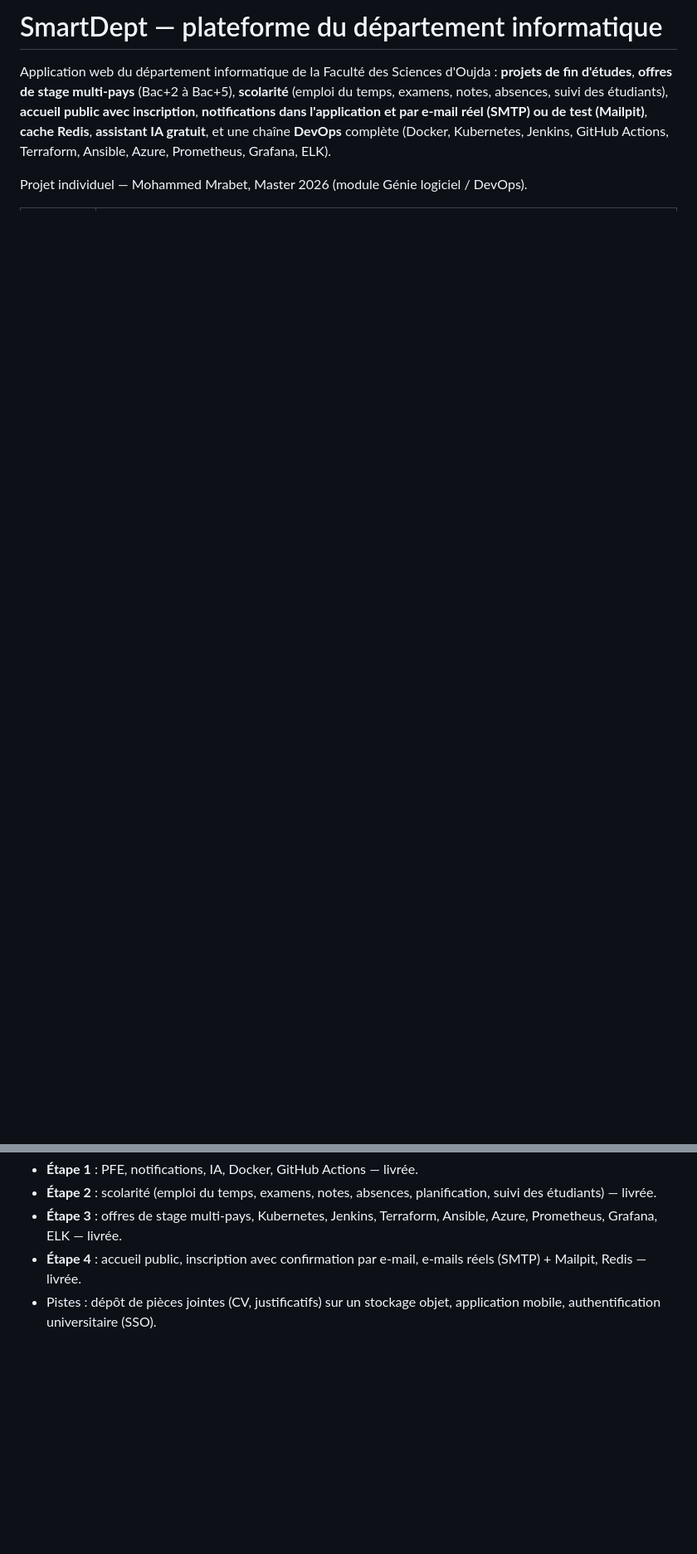
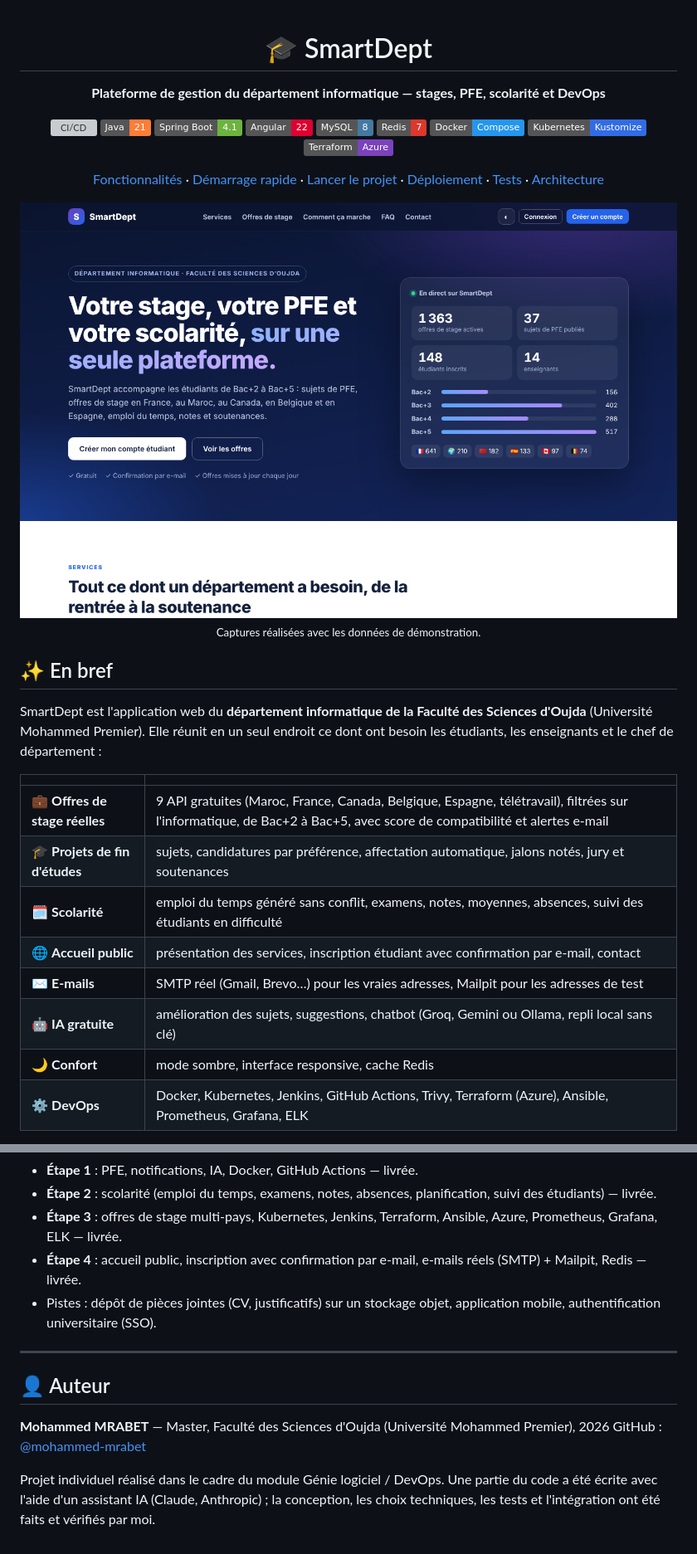
Before and after one commit to mohammed-mrabet/smartdept, a Markdown page: README.md, 2 parts joined by grey strips. Shown at 83% size. Rendered like a GitHub page; pictures changed too: docs/captures/00-accueil-clair.png (added); badges without logos; blank space fills up the shorter version; grey boxes are pictures that could not be loaded.

Commit message:
README pour GitHub : badges, captures, démarrage rapide, auteur
Co-Authored-By: Claude Opus 5.5 <noreply@anthropic.com>
Claude-Session: https://claude.ai/code/session_01UnGUf7S2eLGNcdYnim2ABB

```diff
--- a/README.md
+++ b/README.md
@@ -1,9 +1,43 @@
-# SmartDept — plateforme du département informatique
+<div align="center">
 
-Application web du département informatique de la Faculté des Sciences d'Oujda :
-**projets de fin d'études**, **offres de stage multi-pays** (Bac+2 à Bac+5), **scolarité**
-(emploi du temps, examens, notes, absences, suivi des étudiants), **accueil public avec inscription**,
-**notifications dans l'application et par e-mail réel (SMTP) ou de test (Mailpit)**, **cache Redis**, **assistant IA gratuit**, et une chaîne **DevOps** complète (Docker, Kubernetes,
-Jenkins, GitHub Actions, Terraform, Ansible, Azure, Prometheus, Grafana, ELK).
+# 🎓 SmartDept
 
-Projet individuel — Mohammed Mrabet, Master 2026 (module Génie logiciel / DevOps).
+**Plateforme de gestion du département informatique — stages, PFE, scolarité et DevOps**
+
+[![CI/CD](https://github.com/mohammed-mrabet/smartdept/actions/workflows/ci.yml/badge.svg)](https://github.com/mohammed-mrabet/smartdept/actions/workflows/ci.yml)
+![Java](https://img.shields.io/badge/Java-21-orange?logo=openjdk&logoColor=white)
+![Spring Boot](https://img.shields.io/badge/Spring%20Boot-4.1-6DB33F?logo=springboot&logoColor=white)
+![Angular](https://img.shields.io/badge/Angular-22-DD0031?logo=angular&logoColor=white)
+![MySQL](https://img.shields.io/badge/MySQL-8-4479A1?logo=mysql&logoColor=white)
+![Redis](https://img.shields.io/badge/Redis-7-DC382D?logo=redis&logoColor=white)
+![Docker](https://img.shields.io/badge/Docker-Compose-2496ED?logo=docker&logoColor=white)
+![Kubernetes](https://img.shields.io/badge/Kubernetes-Kustomize-326CE5?logo=kubernetes&logoColor=white)
+![Terraform](https://img.shields.io/badge/Terraform-Azure-7B42BC?logo=terraform&logoColor=white)
+
+[Fonctionnalités](#1-fonctionnalités) · [Démarrage rapide](#-démarrage-rapide) · [Lancer le projet](#2-lancer-le-projet) · [Déploiement](#3-étape-3--déploiement) · [Tests](#4-tests-et-qualité) · [Architecture](#6-architecture)
+
+<picture>
+  <source media="(prefers-color-scheme: dark)" srcset="docs/captures/00-accueil-sombre.png">
+  <img alt="Page d'accueil de SmartDept" src="docs/captures/00-accueil-clair.png" width="900">
+</picture>
+
+<sub>Captures réalisées avec les données de démonstration.</sub>
+
+</div>
+
+## ✨ En bref
+
+SmartDept est l'application web du **département informatique de la Faculté des Sciences d'Oujda** (Université Mohammed Premier).
+Elle réunit en un seul endroit ce dont ont besoin les étudiants, les enseignants et le chef de département :
+
+| | |
+| --- | --- |
+| 💼 **Offres de stage réelles** | 9 API gratuites (Maroc, France, Canada, Belgique, Espagne, télétravail), filtrées sur l'informatique, de Bac+2 à Bac+5, avec score de compatibilité et alertes e-mail |
+| 🎓 **Projets de fin d'études** | sujets, candidatures par préférence, affectation automatique, jalons notés, jury et soutenances |
+| 🗓 **Scolarité** | emploi du temps généré sans conflit, examens, notes, moyennes, absences, suivi des étudiants en difficulté |
+| 🌐 **Accueil public** | présentation des services, inscription étudiant avec confirmation par e-mail, contact |
+| ✉️ **E-mails** | SMTP réel (Gmail, Brevo…) pour les vraies adresses, Mailpit pour les adresses de test |
+| 🤖 **IA gratuite** | amélioration des sujets, suggestions, chatbot (Groq, Gemini ou Ollama, repli local sans clé) |
+| 🌙 **Confort** | mode sombre, interface responsive, cache Redis |
+| ⚙️ **DevOps** | Docker, Kubernetes, Jenkins, GitHub Actions, Trivy, Terraform (Azure), Ansible, Prometheus, Grafana, ELK |
+
@@ -344,3 +416,14 @@ chaîne de déploiement, séquence « acceptation d'une candidature ».
 - **Étape 4** : accueil public, inscription avec confirmation par e-mail, e-mails réels (SMTP) + Mailpit, Redis — livrée.
 - Pistes : dépôt de pièces jointes (CV, justificatifs) sur un stockage objet, application mobile, authentification
   universitaire (SSO).
+
+---
+
+## 👤 Auteur
+
+**Mohammed MRABET** — Master, Faculté des Sciences d'Oujda (Université Mohammed Premier), 2026
+GitHub : [@mohammed-mrabet](https://github.com/mohammed-mrabet)
+
+Projet individuel réalisé dans le cadre du module Génie logiciel / DevOps.
+Une partie du code a été écrite avec l'aide d'un assistant IA (Claude, Anthropic) ;
+la conception, les choix techniques, les tests et l'intégration ont été faits et vérifiés par moi.
```
Also changed, not shown: other parts of README.md (+40 -2 lines), docs/captures/00-accueil-sombre.png (added).
